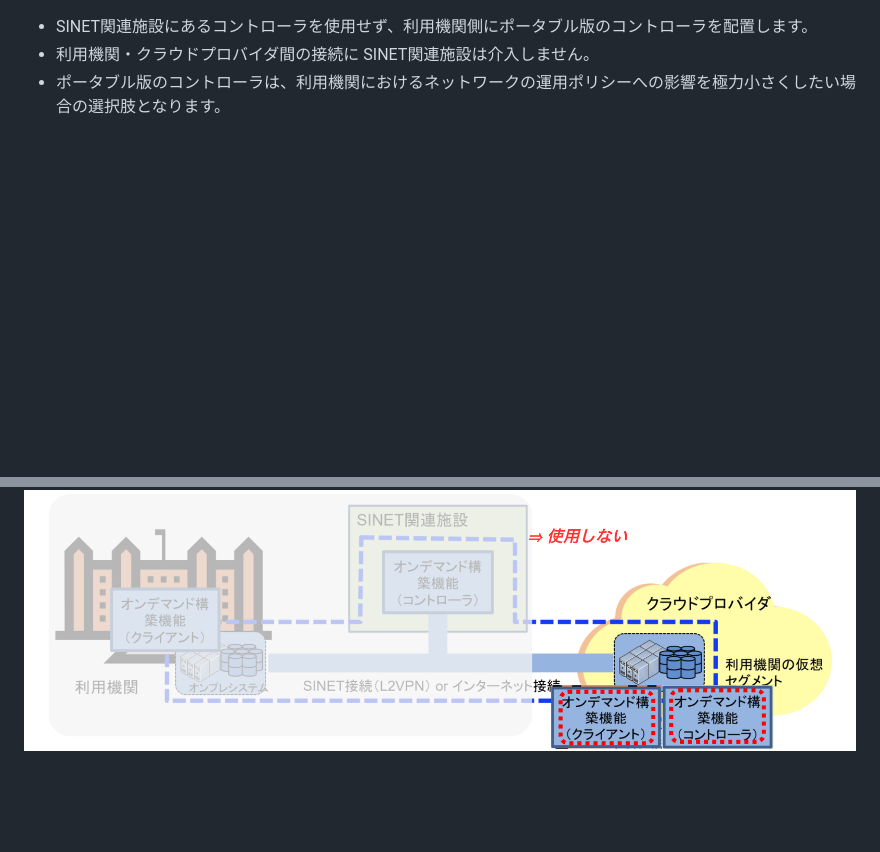
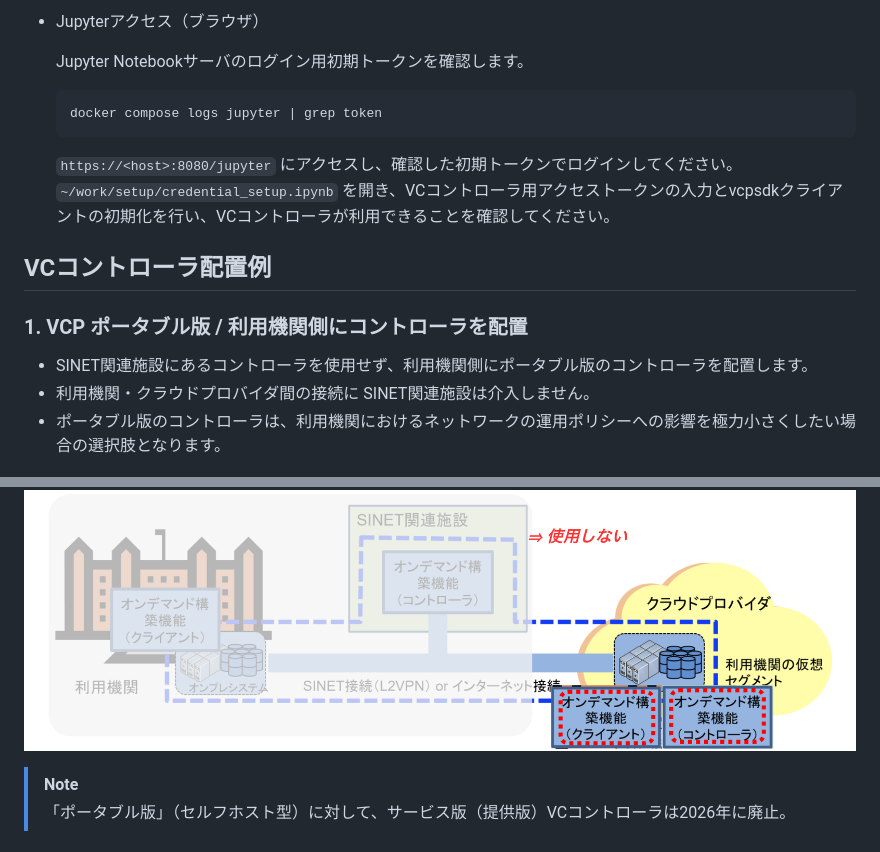
Before and after one commit to nii-gakunin-cloud/ocs-vcp-portable, a Markdown page: README.md, 2 parts joined by grey strips. Drawn GitHub-style; blank space fills up the shorter version.

````diff
--- a/README.md
+++ b/README.md
@@ -47,3 +72,17 @@ docker compose logs jupyter | grep token
+- Jupyterアクセス（ブラウザ）
+
+    Jupyter Notebookサーバのログイン用初期トークンを確認します。
+
+    ```
+    docker compose logs jupyter | grep token
+    ```
+
+    `https://<host>:8080/jupyter` にアクセスし、確認した初期トークンでログインしてください。
+    `~/work/setup/credential_setup.ipynb` を開き、VCコントローラ用アクセストークンの入力とvcpsdkクライアントの初期化を行い、VCコントローラが利用できることを確認してください。
+
+## VCコントローラ配置例
+
+### 1. VCP ポータブル版 / 利用機関側にコントローラを配置
 
 - SINET関連施設にあるコントローラを使用せず、利用機関側にポータブル版のコントローラを配置します。
 - 利用機関・クラウドプロバイダ間の接続に SINET関連施設は介入しません。
@@ -65,3 +104,6 @@ docker compose logs jupyter | grep token
 - アプリケーション環境をクラウドの仮想セグメントに閉じた構成で構築することができます。
 
 ![](./images/ocs-figure_04.png)
+
+> [!NOTE]
+> 「ポータブル版」（セルフホスト型）に対して、サービス版（提供版）VCコントローラは2026年に廃止。
````
Also changed, not shown: other parts of README.md (+46 -21 lines), images/architecture.drawio.png (added), 4 other files.
